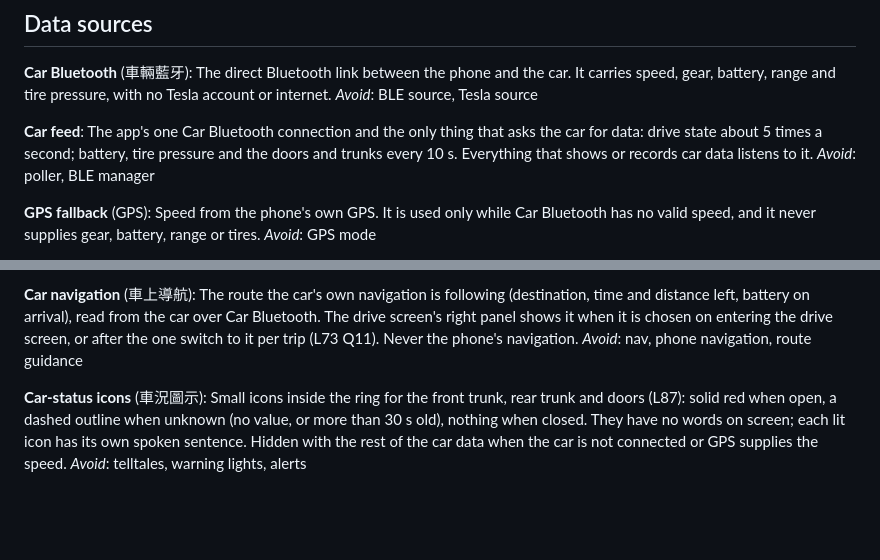
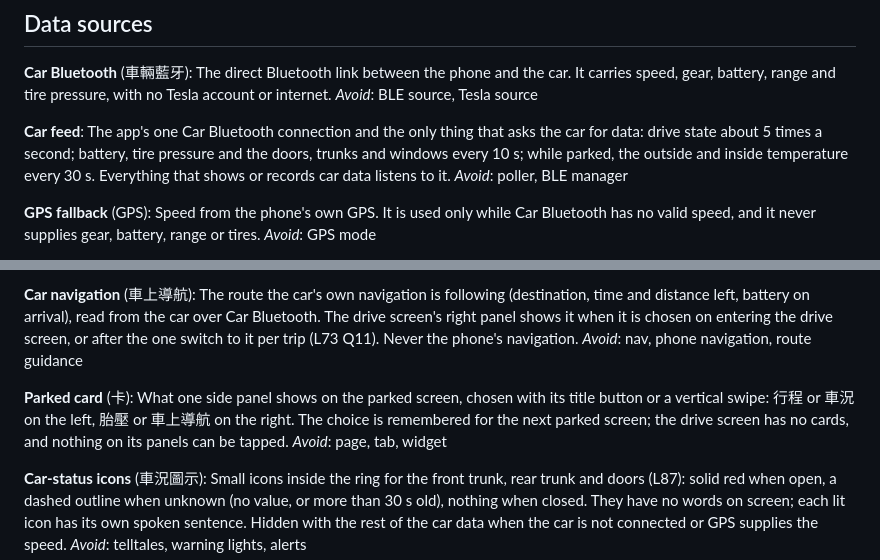
Before and after one commit to huangc28/tsla-speed-meter, a Markdown page: CONTEXT.md, 2 parts joined by grey strips. Drawn GitHub-style; blank space fills up the shorter version.

```diff
--- a/CONTEXT.md
+++ b/CONTEXT.md
@@ -9,7 +9,7 @@ The direct Bluetooth link between the phone and the car. It carries speed, gear,
 _Avoid_: BLE source, Tesla source
 
 **Car feed**:
-The app's one Car Bluetooth connection and the only thing that asks the car for data: drive state about 5 times a second; battery, tire pressure and the doors and trunks every 10 s. Everything that shows or records car data listens to it.
+The app's one Car Bluetooth connection and the only thing that asks the car for data: drive state about 5 times a second; battery, tire pressure and the doors, trunks and windows every 10 s; while parked, the outside and inside temperature every 30 s. Everything that shows or records car data listens to it.
 _Avoid_: poller, BLE manager
 
 **GPS fallback** (GPS):
@@ -64,6 +64,10 @@ _Avoid_: journey, drive session
 The route the car's own navigation is following (destination, time and distance left, battery on arrival), read from the car over Car Bluetooth. The drive screen's right panel shows it when it is chosen on entering the drive screen, or after the one switch to it per trip (L73 Q11). Never the phone's navigation.
 _Avoid_: nav, phone navigation, route guidance
 
+**Parked card** (卡):
+What one side panel shows on the parked screen, chosen with its title button or a vertical swipe: 行程 or 車況 on the left, 胎壓 or 車上導航 on the right. The choice is remembered for the next parked screen; the drive screen has no cards, and nothing on its panels can be tapped.
+_Avoid_: page, tab, widget
+
 **Car-status icons** (車況圖示):
 Small icons inside the ring for the front trunk, rear trunk and doors (L87): solid red when open, a dashed outline when unknown (no value, or more than 30 s old), nothing when closed. They have no words on screen; each lit icon has its own spoken sentence. Hidden with the rest of the car data when the car is not connected or GPS supplies the speed.
 _Avoid_: telltales, warning lights, alerts
```
Also changed, not shown: DESIGN.md (+2 -2 lines), ios-app/README.md (+20 -5 lines).
